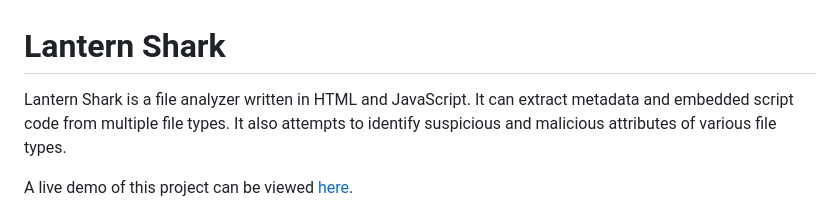
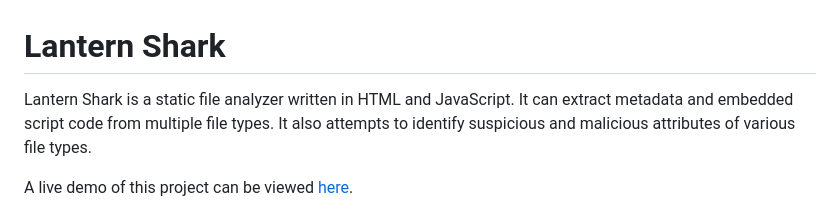
Before and after one commit to alecdhuse/Lantern-Shark, a Markdown page: README.md, the part around the change. Drawn GitHub-style.

```diff
--- a/README.md
+++ b/README.md
@@ -1,5 +1,5 @@
 # Lantern Shark
-Lantern Shark is a file analyzer written in HTML and JavaScript. It can extract metadata and embedded script code from multiple file types. It also attempts to identify suspicious and malicious attributes of various file types.
+Lantern Shark is a static file analyzer written in HTML and JavaScript. It can extract metadata and embedded script code from multiple file types. It also attempts to identify suspicious and malicious attributes of various file types.
 
 A live demo of this project can be viewed [here](https://alecdhuse.github.io/Lantern-Shark/).
 
```
